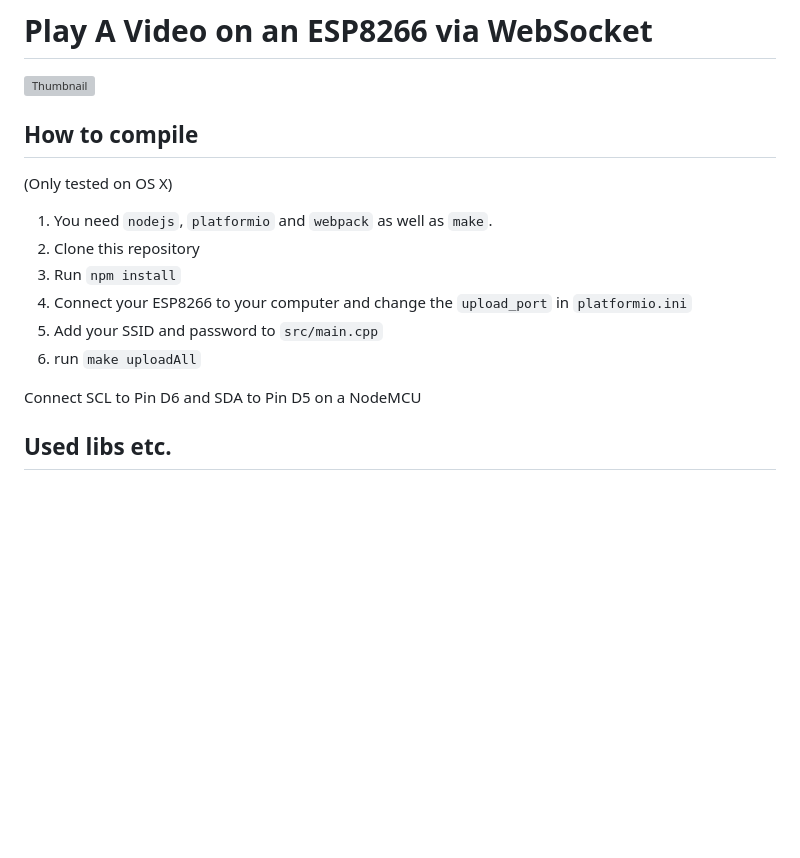
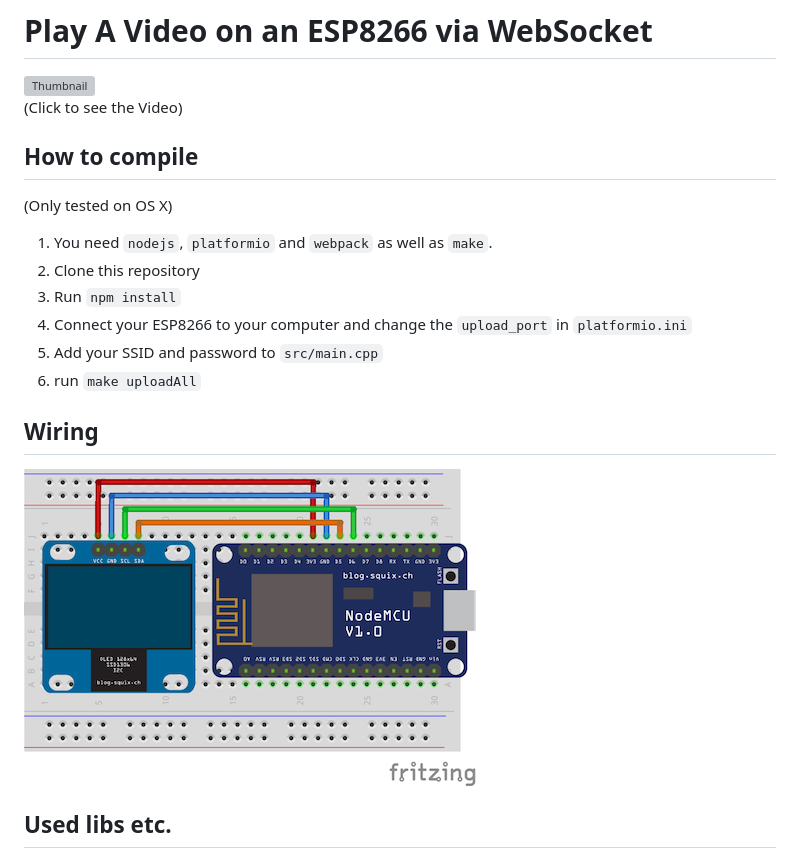
Before and after one commit to FWeinb/ESP8266-WebSocket-Demo, a Markdown page: README.md, the part around the change. Rendered like a GitHub page; pictures changed too: schematics/wiring.png (added); blank space fills up the shorter version; grey boxes are pictures that could not be loaded.

Commit message:
Add schematics

```diff
--- a/README.md
+++ b/README.md
@@ -2,6 +2,7 @@
 
 
 [![Thumbnail](https://i.vimeocdn.com/video/550541560.jpg?mw=512)](https://vimeo.com/150929166)
+(Click to see the Video)
 
 ## How to compile
 
@@ -14,8 +15,9 @@
   5. Add your SSID and password to `src/main.cpp`
   6. run `make uploadAll`
 
-Connect SCL to Pin D6 and SDA to Pin D5 on a NodeMCU
+## Wiring
 
+![Schematics](schematics/wiring.png?raw=true)
 
 ## Used libs etc.
 [WebSocket library](https://github.com/Links2004/arduinoWebSockets) by Links2004
```
Also changed, not shown: 1 other file.
